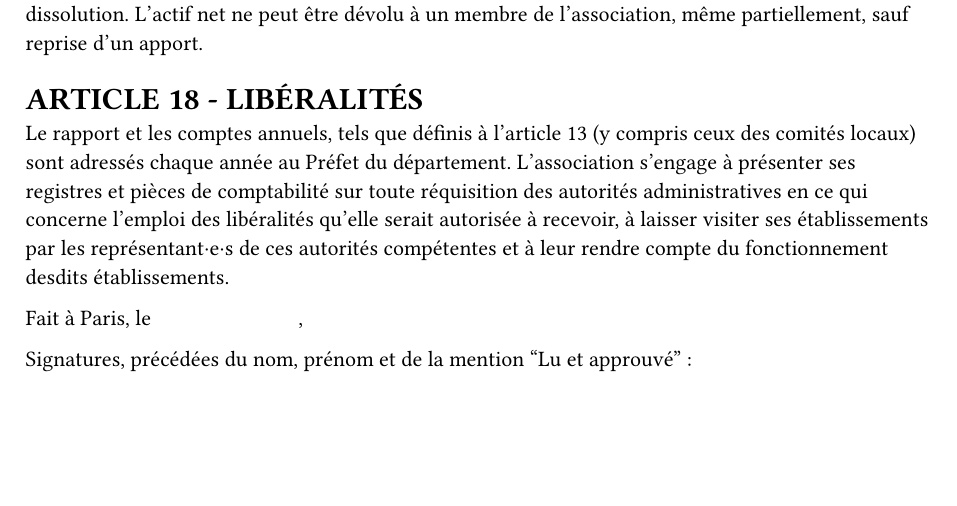
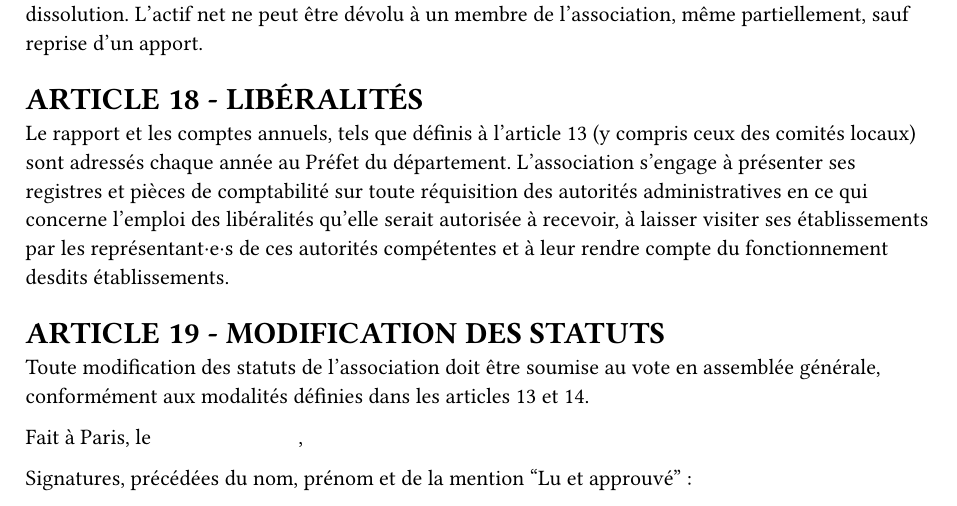
Before and after one commit to tangram-orchestre/statutes, a Typst document (statutes.typ): part of page 4 of 4 before the commit and part of page 4 of 5 after it, cut so that both start at the same text, the shorter picture padded with empty space. Compiled offline with Typst 0.15.

Commit message:
add article for modification of statutes

```diff
--- a/statutes.typ
+++ b/statutes.typ
@@ -148,6 +148,10 @@ En cas de dissolution prononcée selon les modalités prévues à l’article 12
 Le rapport et les comptes annuels, tels que définis à l’article 13 (y compris ceux des comités locaux) sont adressés chaque année au Préfet du département.
 L’association s’engage à présenter ses registres et pièces de comptabilité sur toute réquisition des autorités administratives en ce qui concerne l’emploi des libéralités qu’elle serait autorisée à recevoir, à laisser visiter ses établissements par les représentant·e·s de ces autorités compétentes et à leur rendre compte du fonctionnement desdits établissements.
 
+= *ARTICLE 19 - MODIFICATION DES STATUTS*
+
+Toute modification des statuts de l'association doit être soumise au vote en assemblée générale, conformément aux modalités définies dans les articles 13 et 14.
+
 Fait à Paris, le #h(2.5cm),
 
 Signatures, précédées du nom, prénom et  de la mention  “Lu et approuvé” :
```
